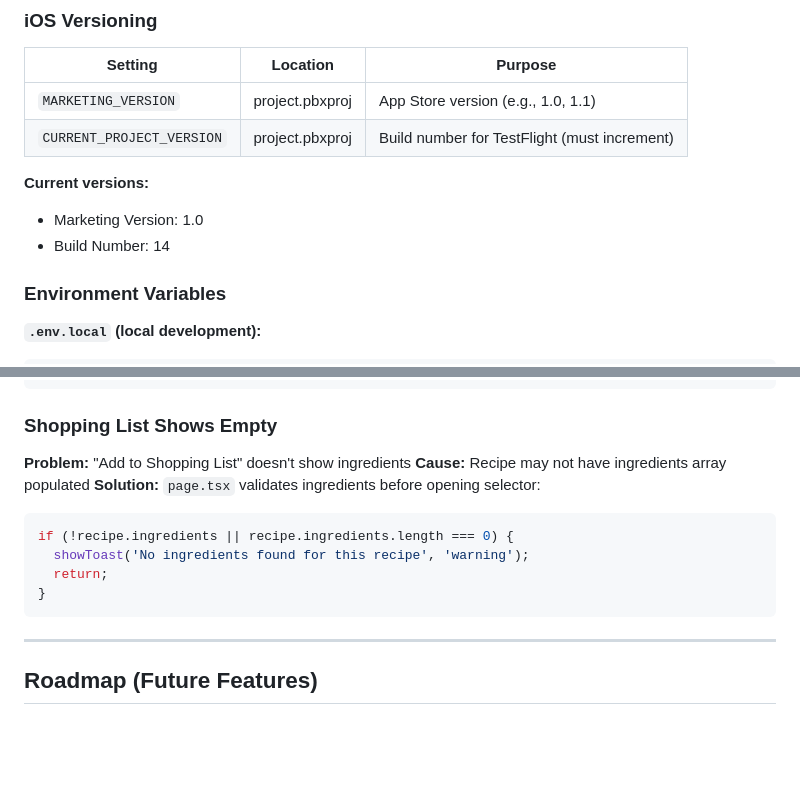
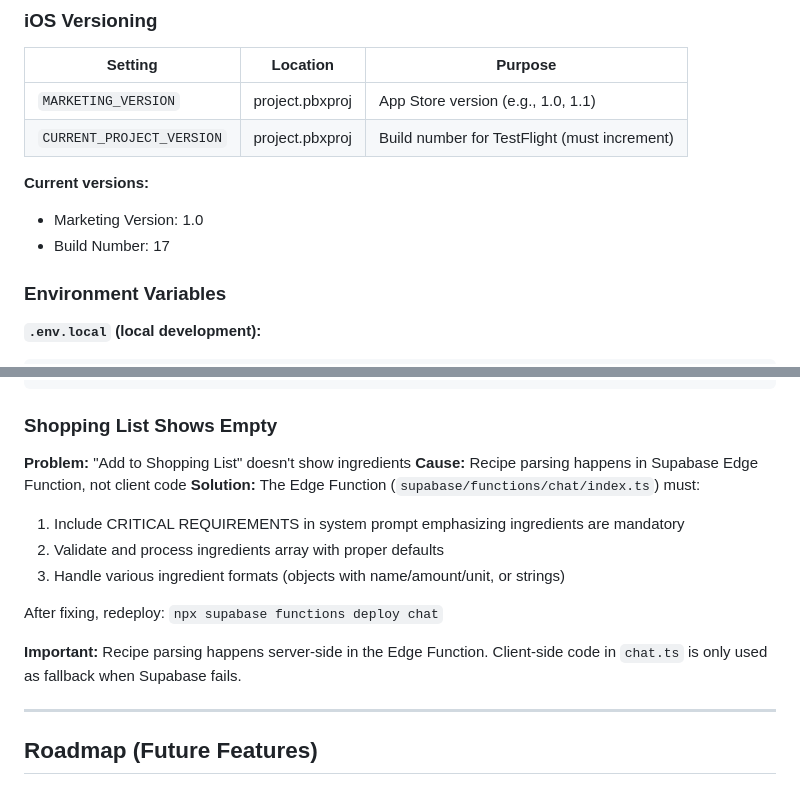
Before and after one commit to oouchie/chef-ai-app, a Markdown page: CLAUDE.md, 2 parts joined by grey strips. GitHub-like rendering; blank space fills up the shorter version.

Commit message:
Update CLAUDE.md: build 17 and Edge Function documentation
- Update build number to 17
- Document that recipe parsing happens in Edge Function, not client
- Add redeployment instructions for Edge Function fixes

Co-Authored-By: Claude Opus 4.5 <noreply@anthropic.com>

````diff
--- a/CLAUDE.md
+++ b/CLAUDE.md
@@ -738,7 +738,7 @@ npx cap open android
 
 **Current versions:**
 - Marketing Version: 1.0
-- Build Number: 14
+- Build Number: 17
 
 ### Environment Variables
 
@@ -966,14 +966,15 @@ recipe = {
 ### Shopping List Shows Empty
 
 **Problem:** "Add to Shopping List" doesn't show ingredients
-**Cause:** Recipe may not have ingredients array populated
-**Solution:** `page.tsx` validates ingredients before opening selector:
-```typescript
-if (!recipe.ingredients || recipe.ingredients.length === 0) {
-  showToast('No ingredients found for this recipe', 'warning');
-  return;
-}
-```
+**Cause:** Recipe parsing happens in Supabase Edge Function, not client code
+**Solution:** The Edge Function (`supabase/functions/chat/index.ts`) must:
+1. Include CRITICAL REQUIREMENTS in system prompt emphasizing ingredients are mandatory
+2. Validate and process ingredients array with proper defaults
+3. Handle various ingredient formats (objects with name/amount/unit, or strings)
+
+After fixing, redeploy: `npx supabase functions deploy chat`
+
+**Important:** Recipe parsing happens server-side in the Edge Function. Client-side code in `chat.ts` is only used as fallback when Supabase fails.
 
 ---
 
````
